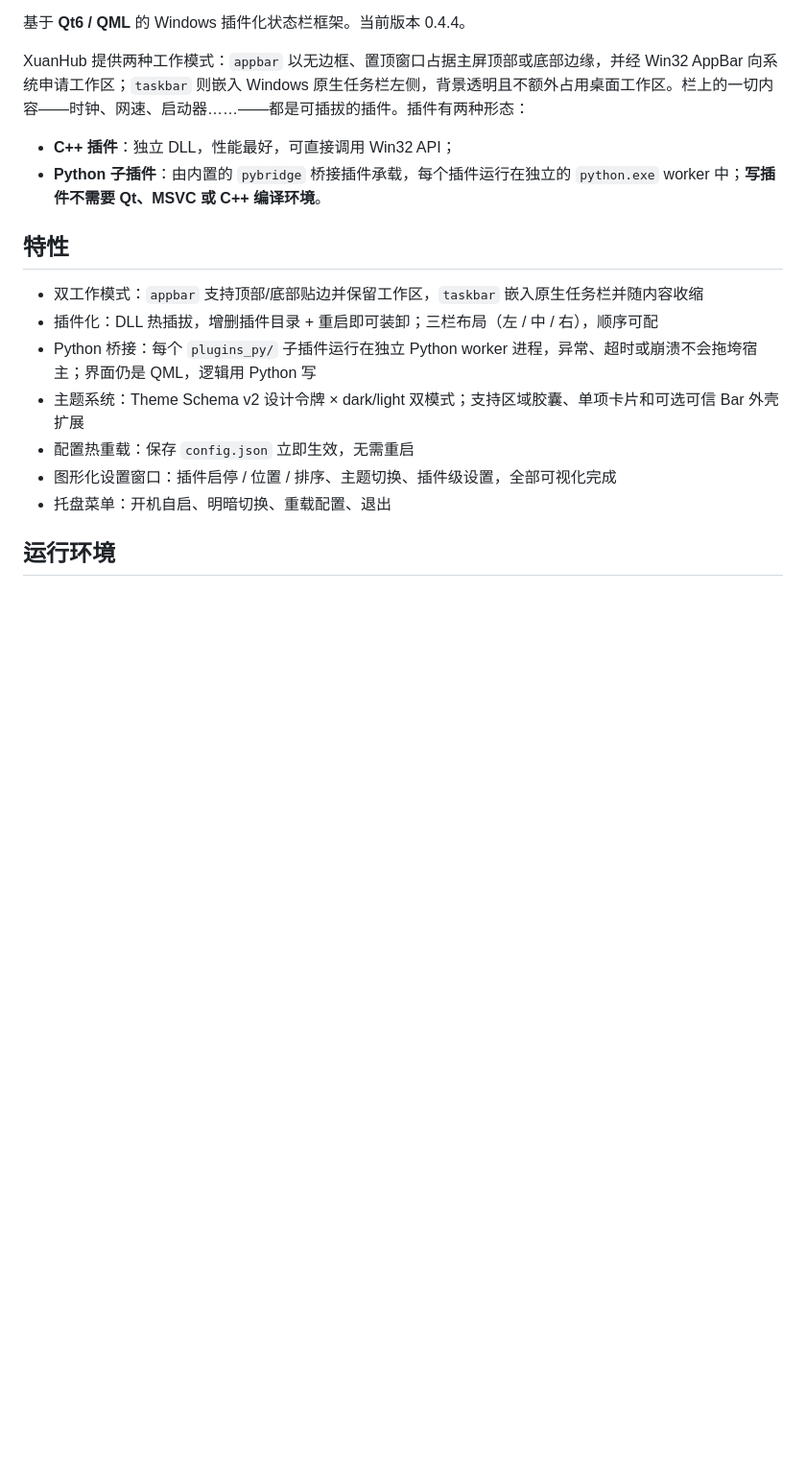
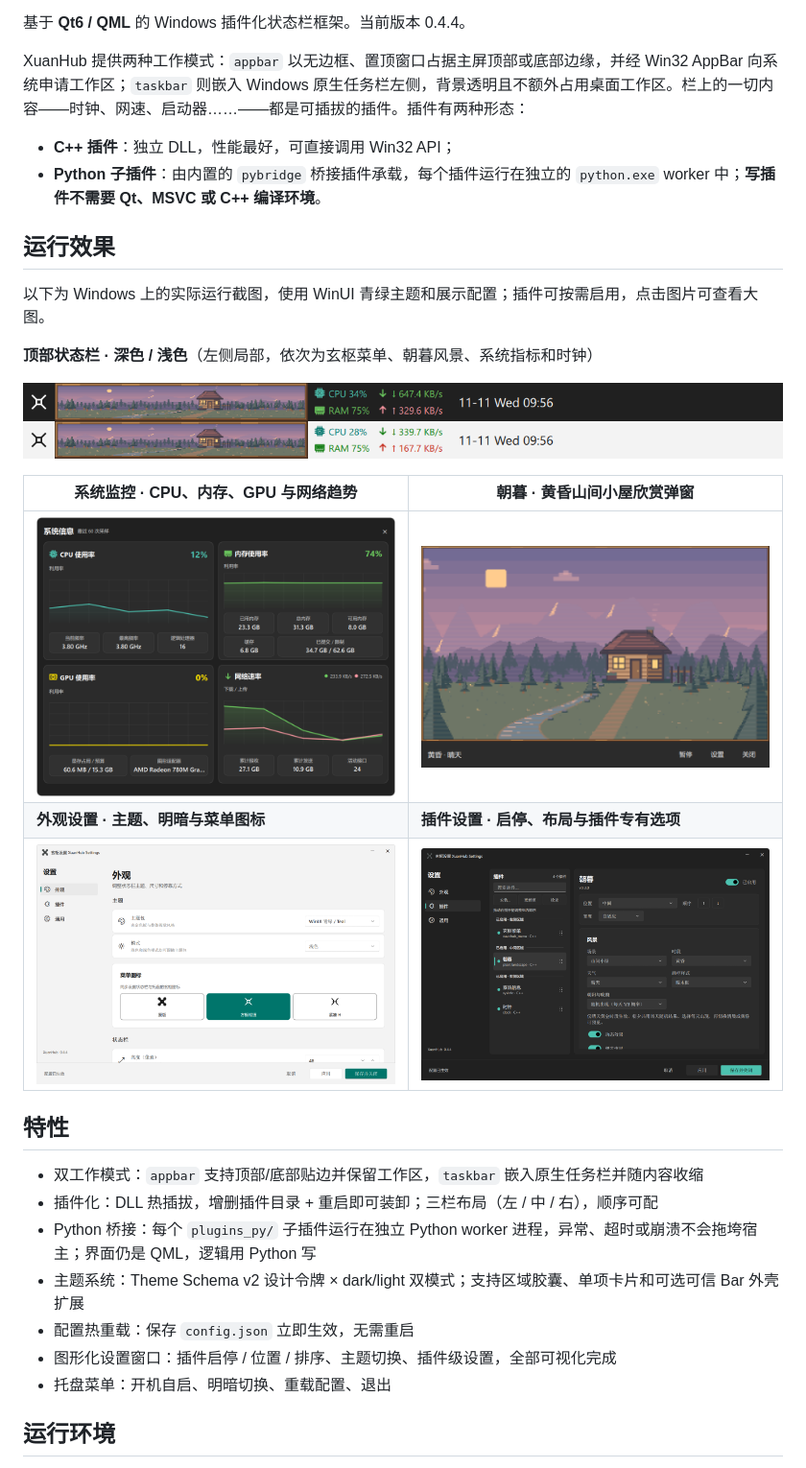
Before and after one commit to LevonLu/XuanHub, a Markdown page: README.md, the part around the change. Shown at 96% size. GitHub-like rendering; pictures changed too: docs/screenshots/appbar-dark.png (added), docs/screenshots/appbar-light.png (added), docs/screenshots/landscape.png (added); blank space fills up the shorter version.

Commit message:
docs(readme): 展示状态栏与插件实际运行截图

```diff
--- a/README.md
+++ b/README.md
@@ -6,6 +6,21 @@ XuanHub 提供两种工作模式：`appbar` 以无边框、置顶窗口占据主
 
 - **C++ 插件**：独立 DLL，性能最好，可直接调用 Win32 API；
 - **Python 子插件**：由内置的 `pybridge` 桥接插件承载，每个插件运行在独立的 `python.exe` worker 中；**写插件不需要 Qt、MSVC 或 C++ 编译环境**。
+
+## 运行效果
+
+以下为 Windows 上的实际运行截图，使用 WinUI 青绿主题和展示配置；插件可按需启用，点击图片可查看大图。
+
+**顶部状态栏 · 深色 / 浅色**（左侧局部，依次为玄枢菜单、朝暮风景、系统指标和时钟）
+
+![深色状态栏：玄枢菜单、朝暮风景、CPU 与内存占用、上下行网速和时钟](docs/screenshots/appbar-dark.png)
+![浅色状态栏：相同插件布局随主题切换配色](docs/screenshots/appbar-light.png)
+
+| 系统监控 · CPU、内存、GPU 与网络趋势 | 朝暮 · 黄昏山间小屋欣赏弹窗 |
+|---|---|
+| ![系统信息弹窗，展示实时指标、采样曲线和硬件详情](docs/screenshots/system-monitor.png) | ![朝暮风景弹窗，展示黄昏小屋、木质画框和暂停、设置操作](docs/screenshots/landscape.png) |
+| **外观设置 · 主题、明暗与菜单图标** | **插件设置 · 启停、布局与插件专有选项** |
+| ![浅色外观设置页，可选择主题包、明暗模式和菜单图标](docs/screenshots/settings-appearance.png) | ![深色插件设置页，可管理插件并配置朝暮的场景、时段和天气](docs/screenshots/settings-plugins.png) |
 
 ## 特性
 
```
